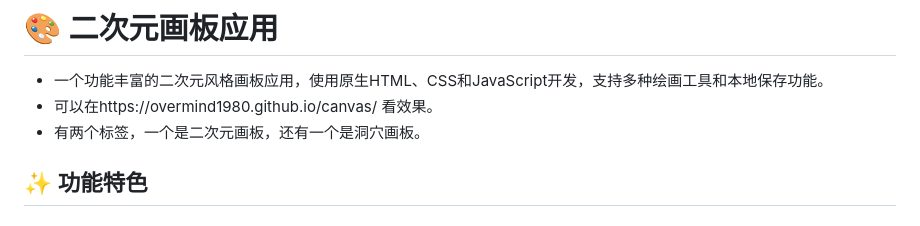
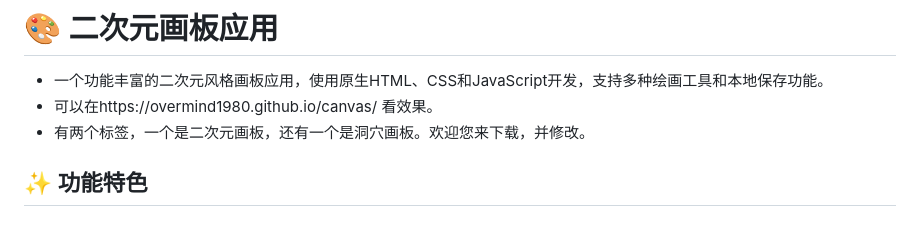
Before and after one commit to overmind1980/canvas, a Markdown page: README.md, the part around the change. GitHub-like rendering.

Commit message:
欢迎修改

```diff
--- a/README.md
+++ b/README.md
@@ -2,7 +2,7 @@
 
 - 一个功能丰富的二次元风格画板应用，使用原生HTML、CSS和JavaScript开发，支持多种绘画工具和本地保存功能。
 - 可以在https://overmind1980.github.io/canvas/ 看效果。
-- 有两个标签，一个是二次元画板，还有一个是洞穴画板。
+- 有两个标签，一个是二次元画板，还有一个是洞穴画板。欢迎您来下载，并修改。
 
 ## ✨ 功能特色
 
```
